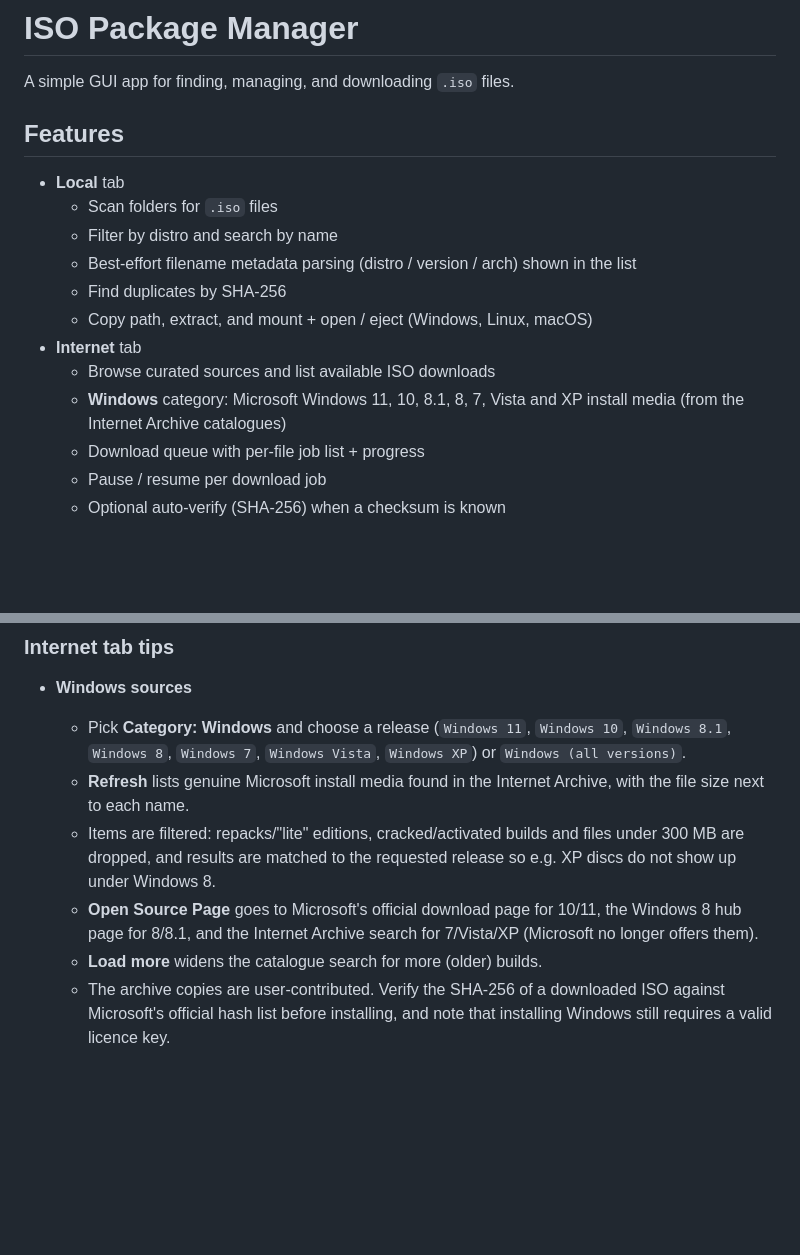
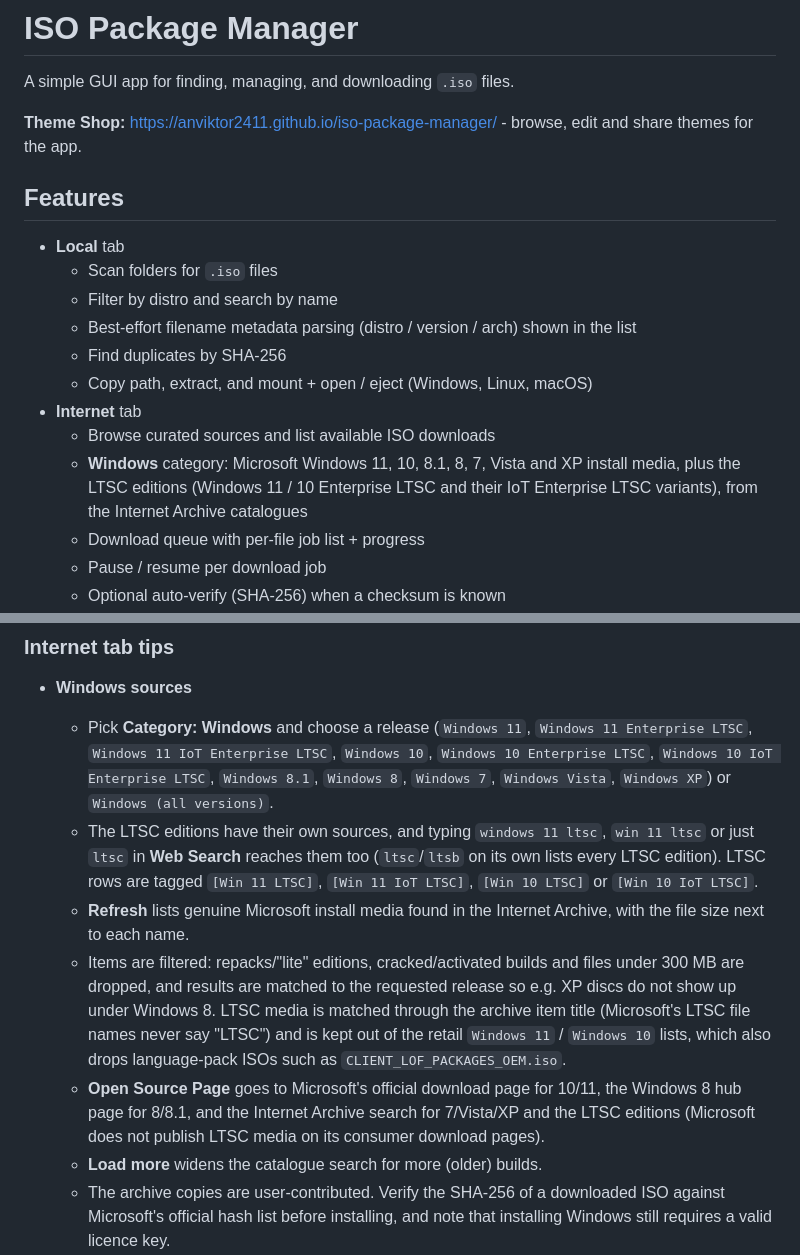
Before and after one commit to Anviktor2411/iso-package-manager, a Markdown page: README.md, 2 parts joined by grey strips. GitHub-like rendering; blank space fills up the shorter version.

```diff
--- a/README.md
+++ b/README.md
@@ -1,6 +1,8 @@
 # ISO Package Manager
 
 A simple GUI app for finding, managing, and downloading `.iso` files.
+
+**Theme Shop:** https://anviktor2411.github.io/iso-package-manager/ - browse, edit and share themes for the app.
 
 ## Features
 
@@ -12,7 +14,7 @@ A simple GUI app for finding, managing, and downloading `.iso` files.
   - Copy path, extract, and mount + open / eject (Windows, Linux, macOS)
 - **Internet** tab
   - Browse curated sources and list available ISO downloads
-  - **Windows** category: Microsoft Windows 11, 10, 8.1, 8, 7, Vista and XP install media (from the Internet Archive catalogues)
+  - **Windows** category: Microsoft Windows 11, 10, 8.1, 8, 7, Vista and XP install media, plus the LTSC editions (Windows 11 / 10 Enterprise LTSC and their IoT Enterprise LTSC variants), from the Internet Archive catalogues
   - Download queue with per-file job list + progress
   - Pause / resume per download job
   - Optional auto-verify (SHA-256) when a checksum is known
@@ -235,10 +282,11 @@ Environment variables (optional):
 ### Internet tab tips
 
 - **Windows sources**
-  - Pick **Category: Windows** and choose a release (`Windows 11`, `Windows 10`, `Windows 8.1`, `Windows 8`, `Windows 7`, `Windows Vista`, `Windows XP`) or `Windows (all versions)`.
+  - Pick **Category: Windows** and choose a release (`Windows 11`, `Windows 11 Enterprise LTSC`, `Windows 11 IoT Enterprise LTSC`, `Windows 10`, `Windows 10 Enterprise LTSC`, `Windows 10 IoT Enterprise LTSC`, `Windows 8.1`, `Windows 8`, `Windows 7`, `Windows Vista`, `Windows XP`) or `Windows (all versions)`.
+  - The LTSC editions have their own sources, and typing `windows 11 ltsc`, `win 11 ltsc` or just `ltsc` in **Web Search** reaches them too (`ltsc`/`ltsb` on its own lists every LTSC edition). LTSC rows are tagged `[Win 11 LTSC]`, `[Win 11 IoT LTSC]`, `[Win 10 LTSC]` or `[Win 10 IoT LTSC]`.
   - **Refresh** lists genuine Microsoft install media found in the Internet Archive, with the file size next to each name.
-  - Items are filtered: repacks/"lite" editions, cracked/activated builds and files under 300 MB are dropped, and results are matched to the requested release so e.g. XP discs do not show up under Windows 8.
-  - **Open Source Page** goes to Microsoft's official download page for 10/11, the Windows 8 hub page for 8/8.1, and the Internet Archive search for 7/Vista/XP (Microsoft no longer offers them).
+  - Items are filtered: repacks/"lite" editions, cracked/activated builds and files under 300 MB are dropped, and results are matched to the requested release so e.g. XP discs do not show up under Windows 8. LTSC media is matched through the archive item title (Microsoft's LTSC file names never say "LTSC") and is kept out of the retail `Windows 11` / `Windows 10` lists, which also drops language-pack ISOs such as `CLIENT_LOF_PACKAGES_OEM.iso`.
+  - **Open Source Page** goes to Microsoft's official download page for 10/11, the Windows 8 hub page for 8/8.1, and the Internet Archive search for 7/Vista/XP and the LTSC editions (Microsoft does not publish LTSC media on its consumer download pages).
   - **Load more** widens the catalogue search for more (older) builds.
   - The archive copies are user-contributed. Verify the SHA-256 of a downloaded ISO against Microsoft's official hash list before installing, and note that installing Windows still requires a valid licence key.
 
```
Also changed, not shown: other parts of README.md (+45 -0 lines).
